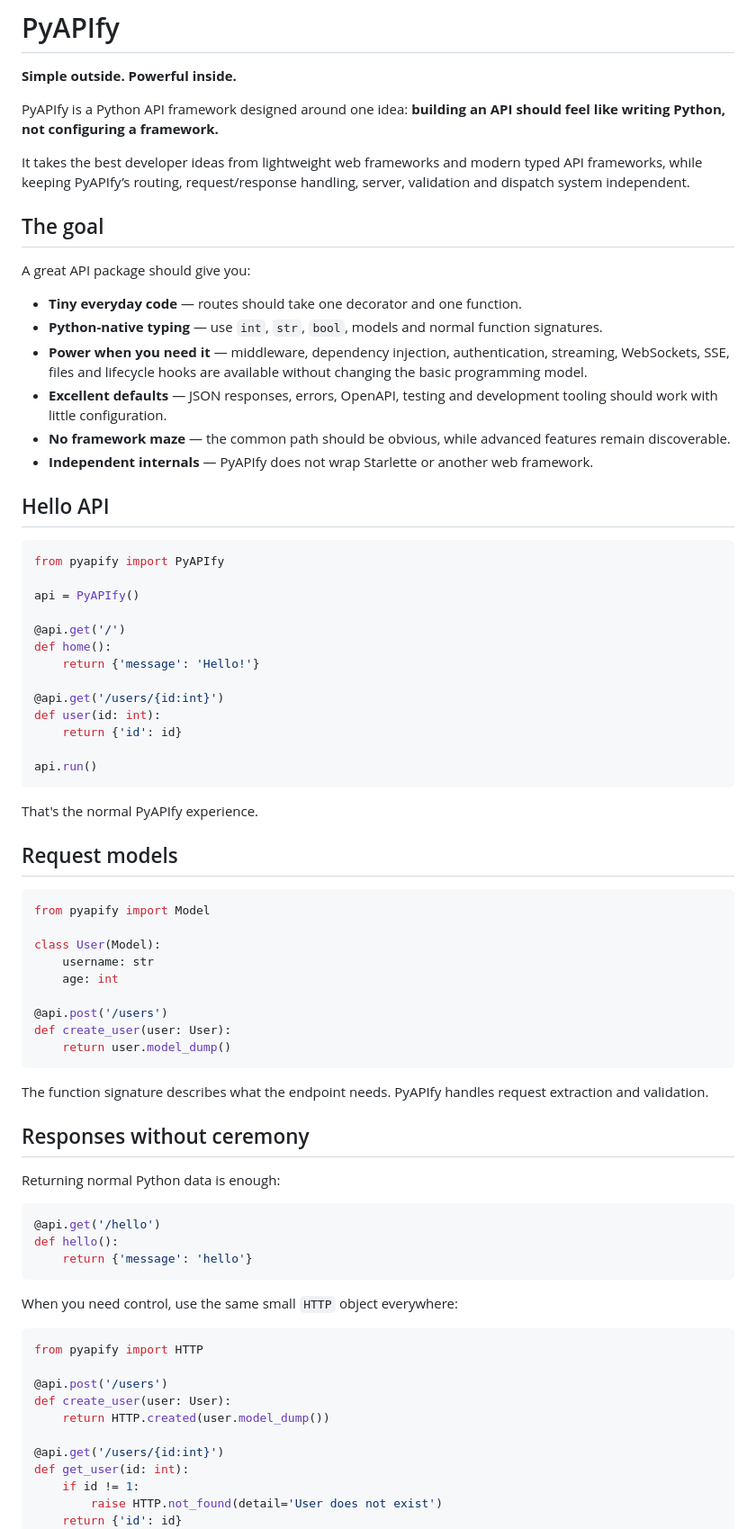
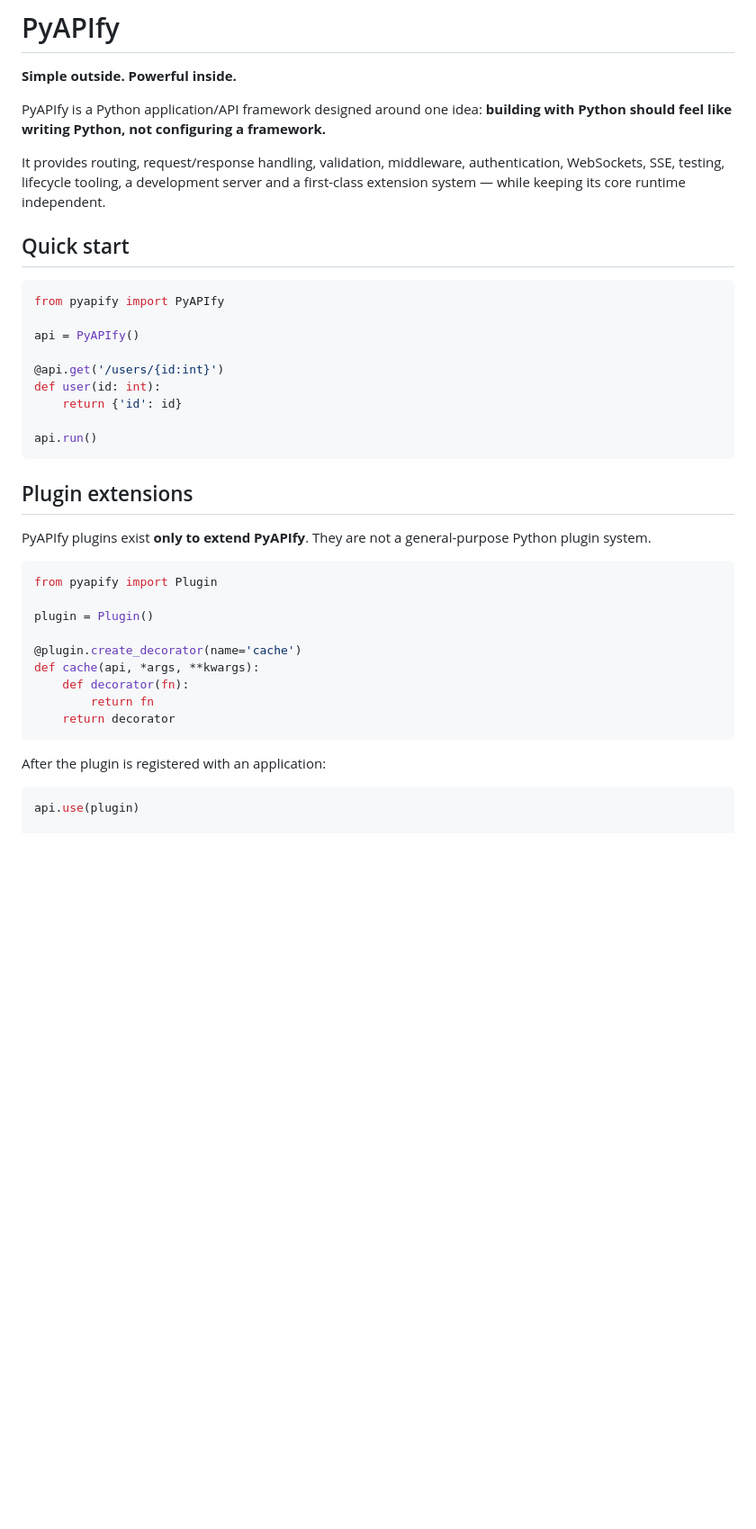
Before and after one commit to Leila150/PyAPIfy, a Markdown page: README.md, the part around one of its changes. Shown at 90% size. GitHub-like rendering; blank space fills up the shorter version.

Commit message:
Document PyAPIfy plugin system and website

````diff
--- a/README.md
+++ b/README.md
@@ -2,31 +2,16 @@
 
 **Simple outside. Powerful inside.**
 
-PyAPIfy is a Python API framework designed around one idea: **building an API should feel like writing Python, not configuring a framework.**
+PyAPIfy is a Python application/API framework designed around one idea: **building with Python should feel like writing Python, not configuring a framework.**
 
-It takes the best developer ideas from lightweight web frameworks and modern typed API frameworks, while keeping PyAPIfy’s routing, request/response handling, server, validation and dispatch system independent.
+It provides routing, request/response handling, validation, middleware, authentication, WebSockets, SSE, testing, lifecycle tooling, a development server and a first-class extension system — while keeping its core runtime independent.
 
-## The goal
-
-A great API package should give you:
-
-- **Tiny everyday code** — routes should take one decorator and one function.
-- **Python-native typing** — use `int`, `str`, `bool`, models and normal function signatures.
-- **Power when you need it** — middleware, dependency injection, authentication, streaming, WebSockets, SSE, files and lifecycle hooks are available without changing the basic programming model.
-- **Excellent defaults** — JSON responses, errors, OpenAPI, testing and development tooling should work with little configuration.
-- **No framework maze** — the common path should be obvious, while advanced features remain discoverable.
-- **Independent internals** — PyAPIfy does not wrap Starlette or another web framework.
-
-## Hello API
+## Quick start
 
 ```python
 from pyapify import PyAPIfy
 
 api = PyAPIfy()
-
-@api.get('/')
-def home():
-    return {'message': 'Hello!'}
 
 @api.get('/users/{id:int}')
 def user(id: int):
@@ -35,47 +20,24 @@ def user(id: int):
 api.run()
 ```
 
-That's the normal PyAPIfy experience.
+## Plugin extensions
 
-## Request models
+PyAPIfy plugins exist **only to extend PyAPIfy**. They are not a general-purpose Python plugin system.
 
 ```python
-from pyapify import Model
+from pyapify import Plugin
 
-class User(Model):
-    username: str
-    age: int
+plugin = Plugin()
 
-@api.post('/users')
-def create_user(user: User):
-    return user.model_dump()
+@plugin.create_decorator(name='cache')
+def cache(api, *args, **kwargs):
+    def decorator(fn):
+        return fn
+    return decorator
 ```
 
-The function signature describes what the endpoint needs. PyAPIfy handles request extraction and validation.
-
-## Responses without ceremony
-
-Returning normal Python data is enough:
+After the plugin is registered with an application:
 
 ```python
-@api.get('/hello')
-def hello():
-    return {'message': 'hello'}
-```
+api.use(plugin)
 
-When you need control, use the same small `HTTP` object everywhere:
-
-```python
-from pyapify import HTTP
-
-@api.post('/users')
-def create_user(user: User):
-    return HTTP.created(user.model_dump())
-
-@api.get('/users/{id:int}')
-def get_user(id: int):
-    if id != 1:
-        raise HTTP.not_found(detail='User does not exist')
-    return {'id': id}
-```
-
````
Also changed, not shown: other parts of README.md (+67 -130 lines).
